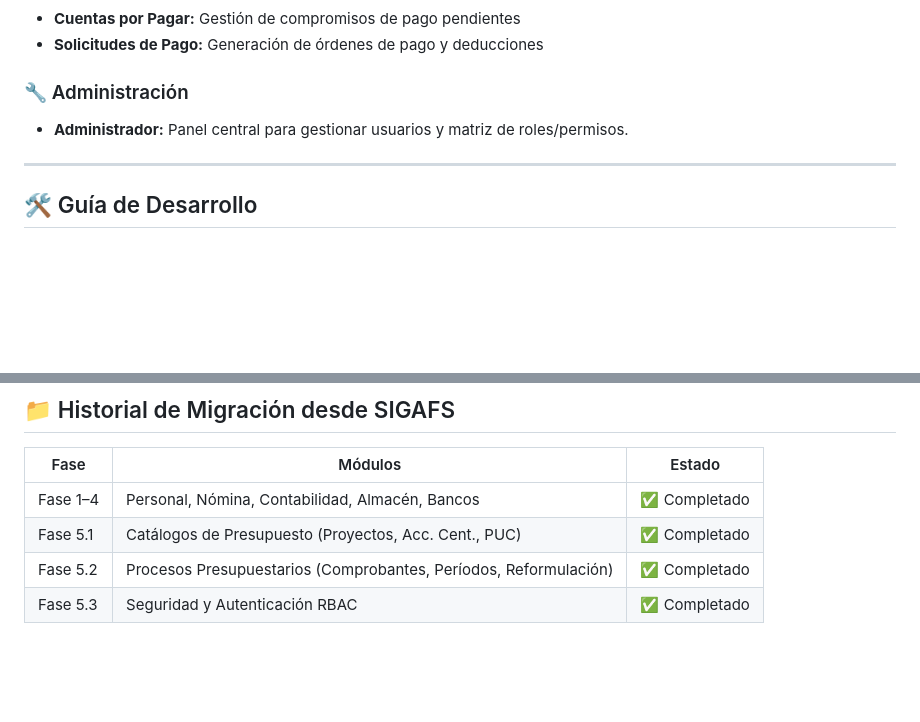
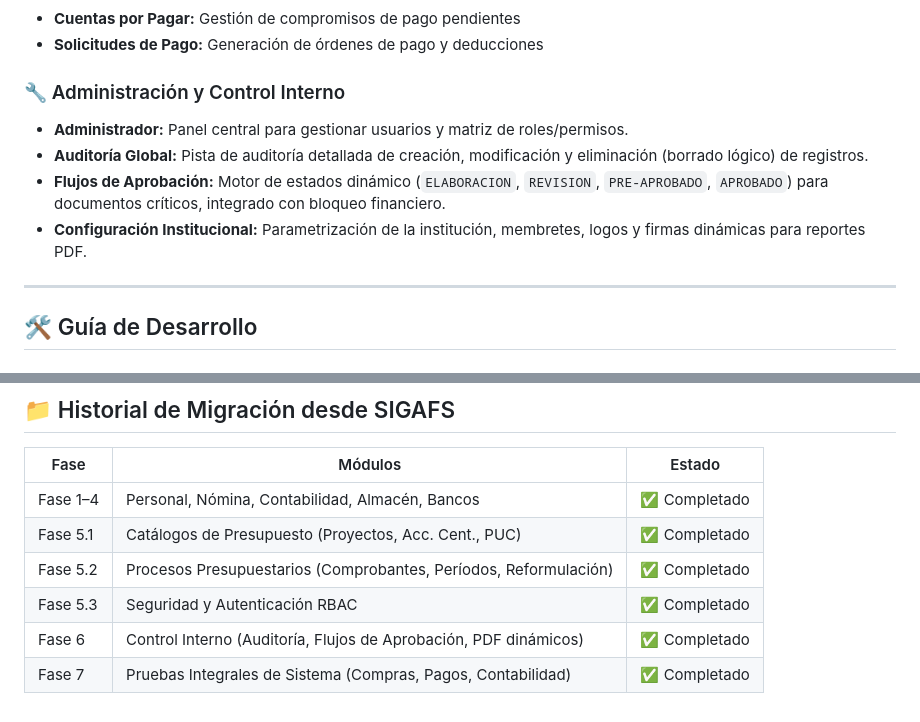
Before and after one commit to jeancarlos1111/sadi, a Markdown page: README.md, 2 parts joined by grey strips. Rendered like a GitHub page; blank space fills up the shorter version.

Commit message:
Sistema base completado

```diff
--- a/README.md
+++ b/README.md
@@ -127,8 +127,11 @@ php cli/sadi db:migrate --fresh --seed --class=MockDatabaseSeeder
 - **Cuentas por Pagar:** Gestión de compromisos de pago pendientes
 - **Solicitudes de Pago:** Generación de órdenes de pago y deducciones
 
-### 🔧 Administración
+### 🔧 Administración y Control Interno
 - **Administrador:** Panel central para gestionar usuarios y matriz de roles/permisos.
+- **Auditoría Global:** Pista de auditoría detallada de creación, modificación y eliminación (borrado lógico) de registros.
+- **Flujos de Aprobación:** Motor de estados dinámico (`ELABORACION`, `REVISION`, `PRE-APROBADO`, `APROBADO`) para documentos críticos, integrado con bloqueo financiero.
+- **Configuración Institucional:** Parametrización de la institución, membretes, logos y firmas dinámicas para reportes PDF.
 
 ---
 
@@ -209,3 +212,5 @@ El proyecto utiliza un **patrón Repositorio** estricto con DTOs inmutables y co
 | Fase 5.1 | Catálogos de Presupuesto (Proyectos, Acc. Cent., PUC) | ✅ Completado |
 | Fase 5.2 | Procesos Presupuestarios (Comprobantes, Períodos, Reformulación) | ✅ Completado |
 | Fase 5.3 | Seguridad y Autenticación RBAC | ✅ Completado |
+| Fase 6 | Control Interno (Auditoría, Flujos de Aprobación, PDF dinámicos) | ✅ Completado |
+| Fase 7 | Pruebas Integrales de Sistema (Compras, Pagos, Contabilidad) | ✅ Completado |
```
